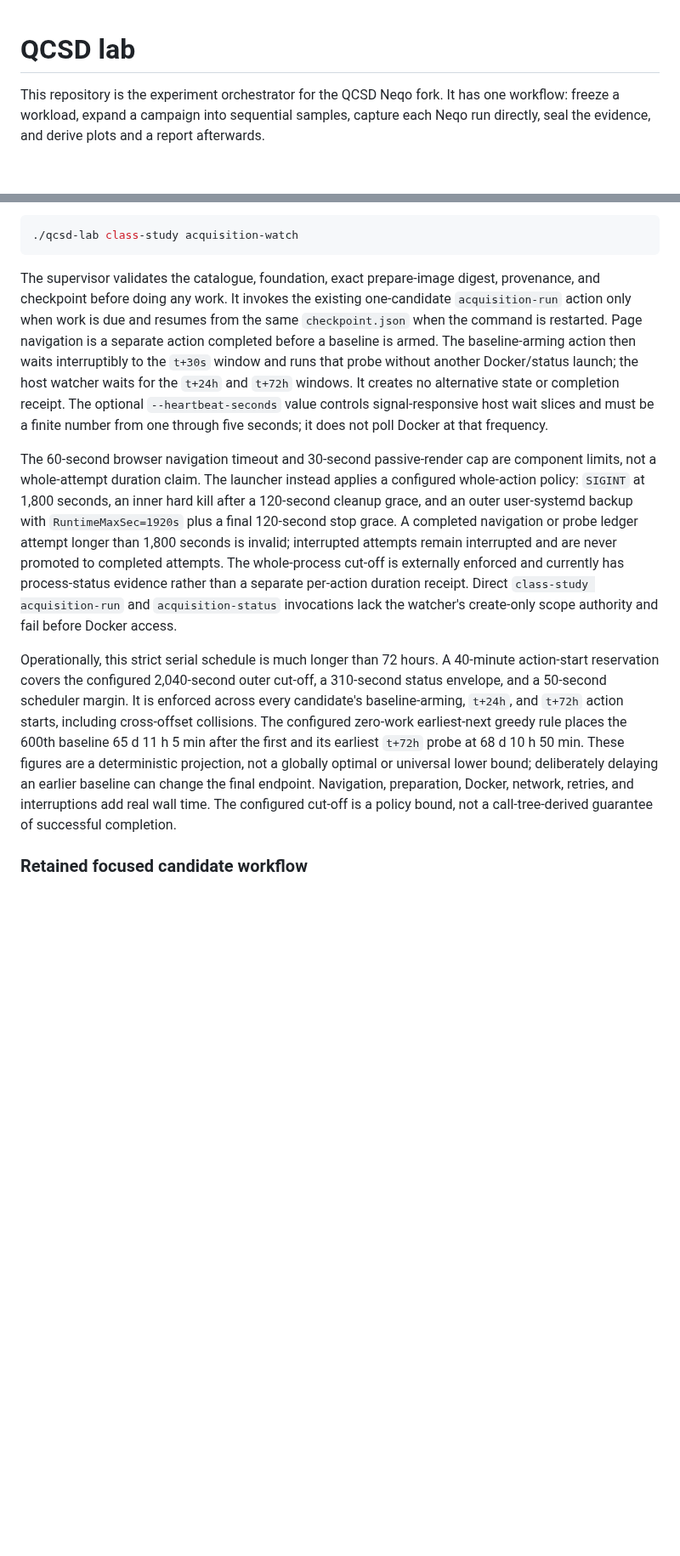
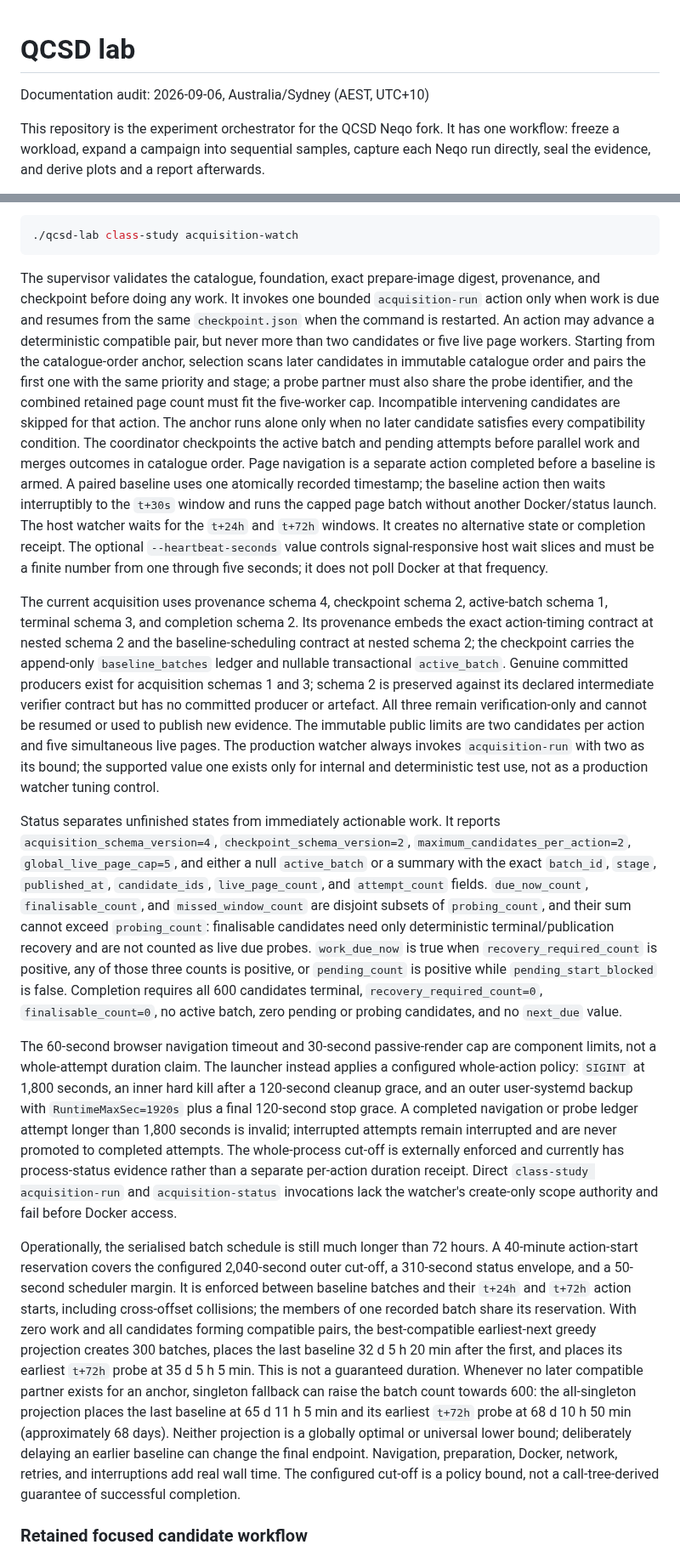
Before and after one commit to kaisequeira/neqo-qcsd-lab, a Markdown page: README.md, 2 parts joined by grey strips. Shown at 85% size. GitHub-like rendering; blank space fills up the shorter version.

Commit message:
Document batched acquisition checkpoint

````diff
--- a/README.md
+++ b/README.md
@@ -1,4 +1,6 @@
 # QCSD lab
+
+Documentation audit: 2026-09-06, Australia/Sydney (AEST, UTC+10)
 
 This repository is the experiment orchestrator for the QCSD Neqo fork. It has
 one workflow: freeze a workload, expand a campaign into sequential samples,
@@ -1236,16 +1256,55 @@ from the host with:
 ```
 
 The supervisor validates the catalogue, foundation, exact prepare-image
-digest, provenance, and checkpoint before doing any work. It invokes the
-existing one-candidate `acquisition-run` action only when work is due and
-resumes from the same `checkpoint.json` when the command is restarted. Page
-navigation is a separate action completed before a baseline is armed. The
-baseline-arming action then waits interruptibly to the `t+30s` window and runs
-that probe without another Docker/status launch; the host watcher waits for
-the `t+24h` and `t+72h` windows. It creates no alternative state or completion
-receipt. The optional `--heartbeat-seconds` value controls signal-responsive
-host wait slices and must be a finite number from one through five seconds; it
-does not poll Docker at that frequency.
+digest, provenance, and checkpoint before doing any work. It invokes one
+bounded `acquisition-run` action only when work is due and resumes from the
+same `checkpoint.json` when the command is restarted. An action may advance a
+deterministic compatible pair, but never more than two candidates or five live
+page workers. Starting from the catalogue-order anchor, selection scans later
+candidates in immutable catalogue order and pairs the first one with the same
+priority and stage; a probe partner must also share the probe identifier, and
+the combined retained page count must fit the five-worker cap. Incompatible
+intervening candidates are skipped for that action. The anchor runs alone only
+when no later candidate satisfies every compatibility condition. The
+coordinator checkpoints the active batch and pending attempts before parallel
+work and merges outcomes in catalogue order. Page navigation is a separate
+action completed before a baseline is armed. A paired baseline uses one
+atomically recorded timestamp;
+the baseline action then waits interruptibly to the `t+30s` window and runs the
+capped page batch without another Docker/status launch. The host watcher waits
+for the `t+24h` and `t+72h` windows. It creates no alternative state or
+completion receipt. The optional `--heartbeat-seconds` value controls
+signal-responsive host wait slices and must be a finite number from one
+through five seconds; it does not poll Docker at that frequency.
+
+The current acquisition uses provenance schema 4, checkpoint schema 2,
+active-batch schema 1, terminal schema 3, and completion schema 2. Its
+provenance embeds the exact action-timing contract at nested schema 2 and the
+baseline-scheduling contract at nested schema 2; the checkpoint carries the
+append-only `baseline_batches` ledger and nullable transactional
+`active_batch`. Genuine committed producers exist for acquisition schemas 1
+and 3; schema 2 is preserved against its declared intermediate verifier
+contract but has no committed producer or artefact. All three remain
+verification-only and cannot be resumed or used to publish new evidence. The
+immutable public limits are two candidates per action and five simultaneous
+live pages. The production watcher always invokes `acquisition-run` with two as
+its bound; the supported value one exists only for internal and deterministic
+test use, not as a production watcher tuning control.
+
+Status separates unfinished states from immediately actionable work.
+It reports `acquisition_schema_version=4`, `checkpoint_schema_version=2`,
+`maximum_candidates_per_action=2`, `global_live_page_cap=5`, and either a null
+`active_batch` or a summary with the exact `batch_id`, `stage`, `published_at`,
+`candidate_ids`, `live_page_count`, and `attempt_count` fields.
+`due_now_count`, `finalisable_count`, and `missed_window_count` are disjoint
+subsets of `probing_count`, and their sum cannot exceed `probing_count`:
+finalisable candidates need only deterministic terminal/publication recovery
+and are not counted as live due probes. `work_due_now` is true when
+`recovery_required_count` is positive, any of those three counts is positive,
+or `pending_count` is positive while `pending_start_blocked` is false.
+Completion requires all 600 candidates terminal,
+`recovery_required_count=0`, `finalisable_count=0`, no active batch, zero
+pending or probing candidates, and no `next_due` value.
 
 The 60-second browser navigation timeout and 30-second passive-render cap are
 component limits, not a whole-attempt duration claim. The launcher instead
@@ -1259,18 +1318,24 @@ process-status evidence rather than a separate per-action duration receipt.
 Direct `class-study acquisition-run` and `acquisition-status` invocations lack
 the watcher's create-only scope authority and fail before Docker access.
 
-Operationally, this strict serial schedule is much longer than 72 hours. A
-40-minute action-start reservation covers the configured 2,040-second outer
-cut-off, a 310-second status envelope, and a 50-second scheduler margin. It is
-enforced across every candidate's baseline-arming, `t+24h`, and `t+72h` action
-starts, including cross-offset collisions. The configured zero-work
-earliest-next greedy rule places the 600th baseline 65 d 11 h 5 min after the
-first and its earliest `t+72h` probe at 68 d 10 h 50 min. These figures are a
-deterministic projection, not a globally optimal or universal lower bound;
-deliberately delaying an earlier baseline can change the final endpoint.
-Navigation, preparation, Docker, network, retries, and interruptions add real
-wall time. The configured cut-off is a policy bound, not a call-tree-derived
-guarantee of successful completion.
+Operationally, the serialised batch schedule is still much longer than 72
+hours. A 40-minute action-start reservation covers the configured 2,040-second
+outer cut-off, a 310-second status envelope, and a 50-second scheduler margin.
+It is enforced between baseline batches and their `t+24h` and `t+72h` action
+starts, including cross-offset collisions; the members of one recorded batch
+share its reservation. With zero work and all candidates forming compatible
+pairs, the best-compatible earliest-next greedy projection creates 300 batches,
+places the last baseline 32 d 5 h 20 min after the first, and places its
+earliest `t+72h` probe at 35 d 5 h 5 min. This is not a guaranteed duration.
+Whenever no later compatible partner exists for an anchor, singleton fallback
+can raise the batch count towards 600: the
+all-singleton projection places the last baseline at 65 d 11 h 5 min and its
+earliest `t+72h` probe at 68 d 10 h 50 min (approximately 68 days). Neither
+projection is a globally optimal or universal lower bound; deliberately
+delaying an earlier baseline can change the final endpoint. Navigation,
+preparation, Docker, network, retries, and
+interruptions add real wall time. The configured cut-off is a policy bound,
+not a call-tree-derived guarantee of successful completion.
 
 ### Retained focused candidate workflow
 
````
Also changed, not shown: other parts of README.md (+32 -14 lines).
